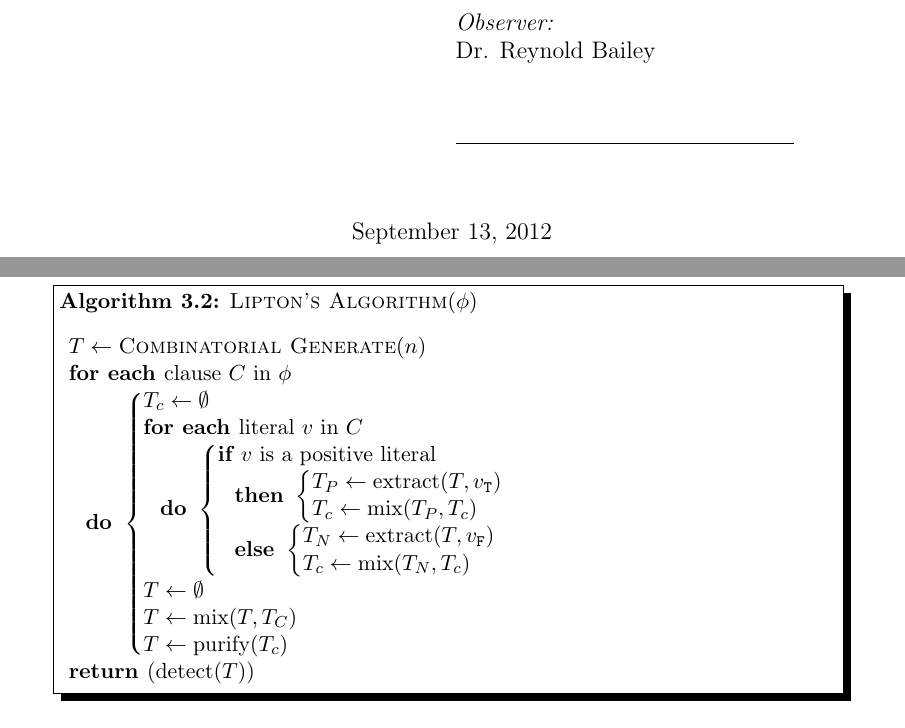
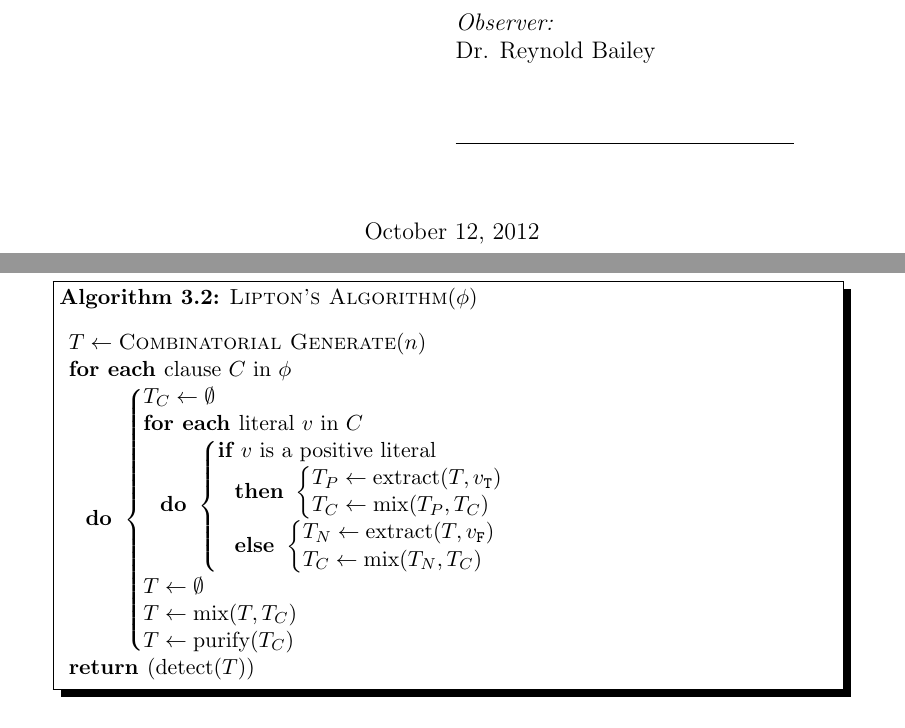
Before and after one commit to dncarley/SolvingSatisfiabilityMolecularAlgorithmsReport, a LaTeX thesis (report.tex, which reads algorithms/liptonsAlgorithm.tex, title.tex): two parts of pages 1 and 23 of 92 before the commit and two parts of pages 1 and 26 of 98 after it, joined at a grey line, cut so that both start at the same text. Compiled offline with pdfLaTeX.

Commit message:
Minor changes for final version.

```diff
--- a/algorithms/liptonsAlgorithm.tex
+++ b/algorithms/liptonsAlgorithm.tex
@@ -9,24 +9,24 @@
 	T \GETS \text{{\sc Combinatorial Generate}}(n) \\
 	\FOREACH \text{clause } C \text{ in } \phi \DO
 		\BEGIN
-		T_c \GETS \emptyset \\
+		T_C \GETS \emptyset \\
 		\FOREACH \text{literal } v \text{ in } C \DO
 			\BEGIN
 				\IF v \text{ is a positive literal} \THEN
 					\BEGIN
 						T_P \GETS \text{extract}(T, v_{\texttt{T}})\\
-						T_c \GETS \text{mix}(T_P, T_c)
+						T_C \GETS \text{mix}(T_P, T_C)
 					\END
 				\ELSE
 					\BEGIN
 						T_N \GETS \text{extract}(T, v_{\texttt{F}})\\
-						T_c \GETS \text{mix}(T_N, T_c)
+						T_C \GETS \text{mix}(T_N, T_C)
 					\END
 			\END
 		\\
 		T \GETS \emptyset \\
 		T \GETS \text{mix(}T, T_C\text{)} \\
-		T \GETS \text{purify(}T_c\text{)} \\
+		T \GETS \text{purify(}T_C\text{)} \\
 		\END
 	\\
 	\RETURN{\text{detect}(T)}
--- a/title.tex
+++ b/title.tex
@@ -53,7 +53,7 @@ in Partial Fulfillment of the Requirements for the Degree of\\
 		\vfill
 
 		% Bottom of the page
-		{\large September 13, 2012}
+		{\large October 12, 2012}
 
 	\end{center}
 
```
Also changed, not shown: appendix_B_execution.tex (+1 -1 lines), ch2_background.tex (+0 -2 lines), refAll.bib (+2 -3 lines), report.tex (+14 -2 lines), report.bbl.
